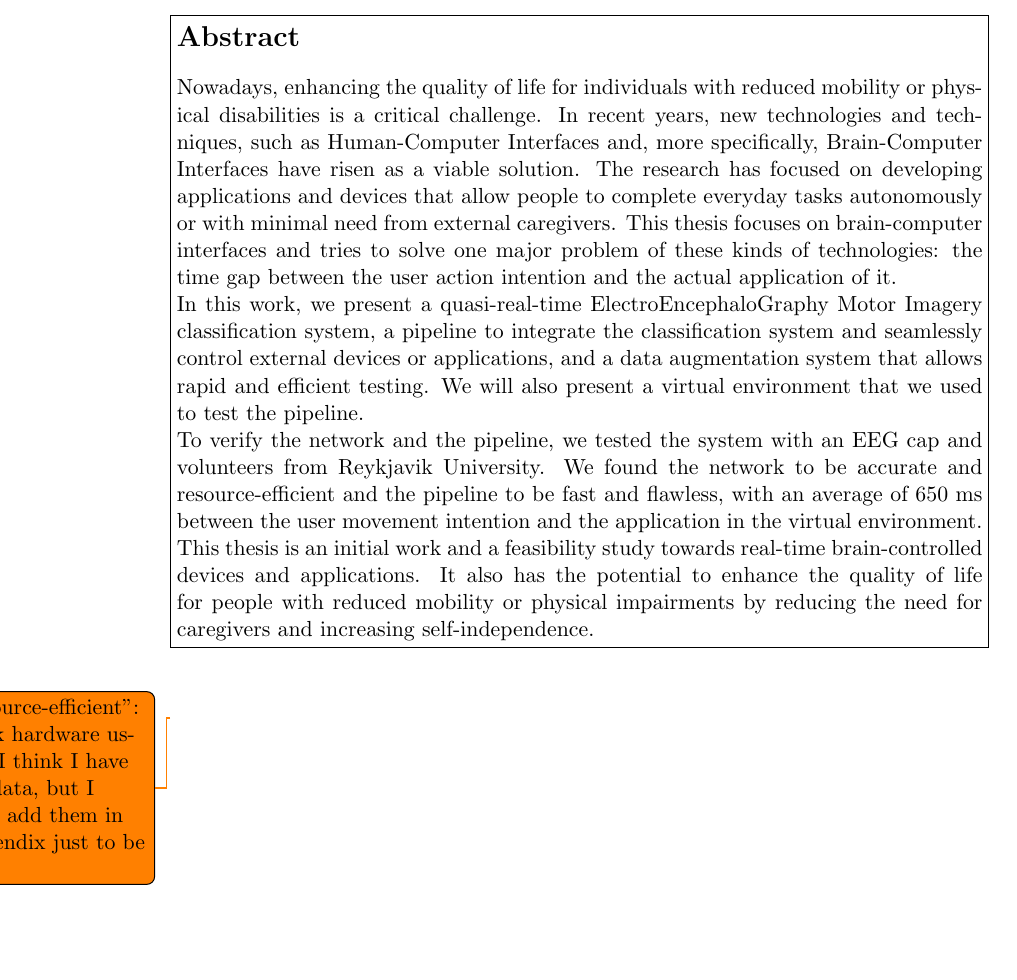
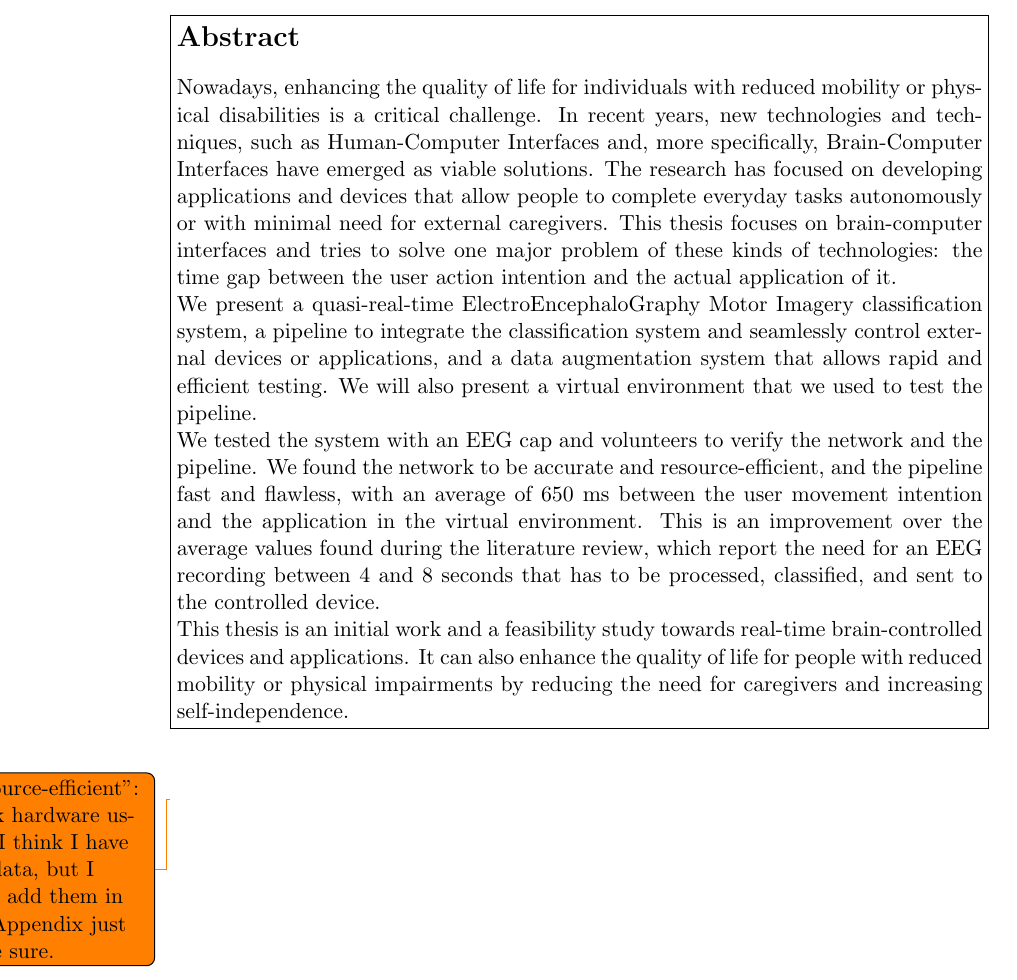
Before and after one commit to HarlockOfficial/MsThesisDocument, a LaTeX thesis (thesis.tex, which reads Sections/abstract.tex): part of page 10 of 33, cut so that both start at the same text, the shorter picture padded with empty space. Compiled offline with pdfLaTeX.

Commit message:
[fix] abstract

```diff
--- a/Sections/abstract.tex
+++ b/Sections/abstract.tex
@@ -1,16 +1,17 @@
 \begin{abstract}{
     Nowadays, enhancing the quality of life for individuals with reduced mobility or physical disabilities is a critical challenge.
-    In recent years, new technologies and techniques, such as Human-Computer Interfaces and, more specifically, Brain-Computer Interfaces have risen as a viable solution.
-    The research has focused on developing applications and devices that allow people to complete everyday tasks autonomously or with minimal need from external caregivers.
+    In recent years, new technologies and techniques, such as Human-Computer Interfaces and, more specifically, Brain-Computer Interfaces have emerged as viable solutions.
+    The research has focused on developing applications and devices that allow people to complete everyday tasks autonomously or with minimal need for external caregivers.
     This thesis focuses on brain-computer interfaces and tries to solve one major problem of these kinds of technologies: the time gap between the user action intention and the actual application of it.
 
-    In this work, we present a quasi-real-time ElectroEncephaloGraphy Motor Imagery classification system, a pipeline to integrate the classification system and seamlessly control external devices or applications, and a data augmentation system that allows rapid and efficient testing.
+    We present a quasi-real-time ElectroEncephaloGraphy Motor Imagery classification system, a pipeline to integrate the classification system and seamlessly control external devices or applications, and a data augmentation system that allows rapid and efficient testing.
     We will also present a virtual environment that we used to test the pipeline.
 
-    To verify the network and the pipeline, we tested the system with an EEG cap and volunteers from Reykjavik University.
-    We found the network to be accurate and resource-efficient and the pipeline to be fast and flawless, with an average of 650 ms between the user movement intention and the application in the virtual environment.
+    We tested the system with an EEG cap and volunteers to verify the network and the pipeline.
+    We found the network to be accurate and resource-efficient, and the pipeline fast and flawless, with an average of 650 ms between the user movement intention and the application in the virtual environment.
+    This is an improvement over the average values found during the literature review, which report the need for an EEG recording between 4 and 8 seconds that has to be processed, classified, and sent to the controlled device.
 
     This thesis is an initial work and a feasibility study towards real-time brain-controlled devices and applications.
-    It also has the potential to enhance the quality of life for people with reduced mobility or physical impairments by reducing the need for caregivers and increasing self-independence.
+    It can also enhance the quality of life for people with reduced mobility or physical impairments by reducing the need for caregivers and increasing self-independence.
 }\end{abstract}
-\todo{``resource-efficient'': check hardware usage, I think I have the data, but I must add them in Appendix just to be sure}
+\todo{``resource-efficient'': check hardware usage, I think I have the data, but I must add them in the Appendix just to be sure.}
```
